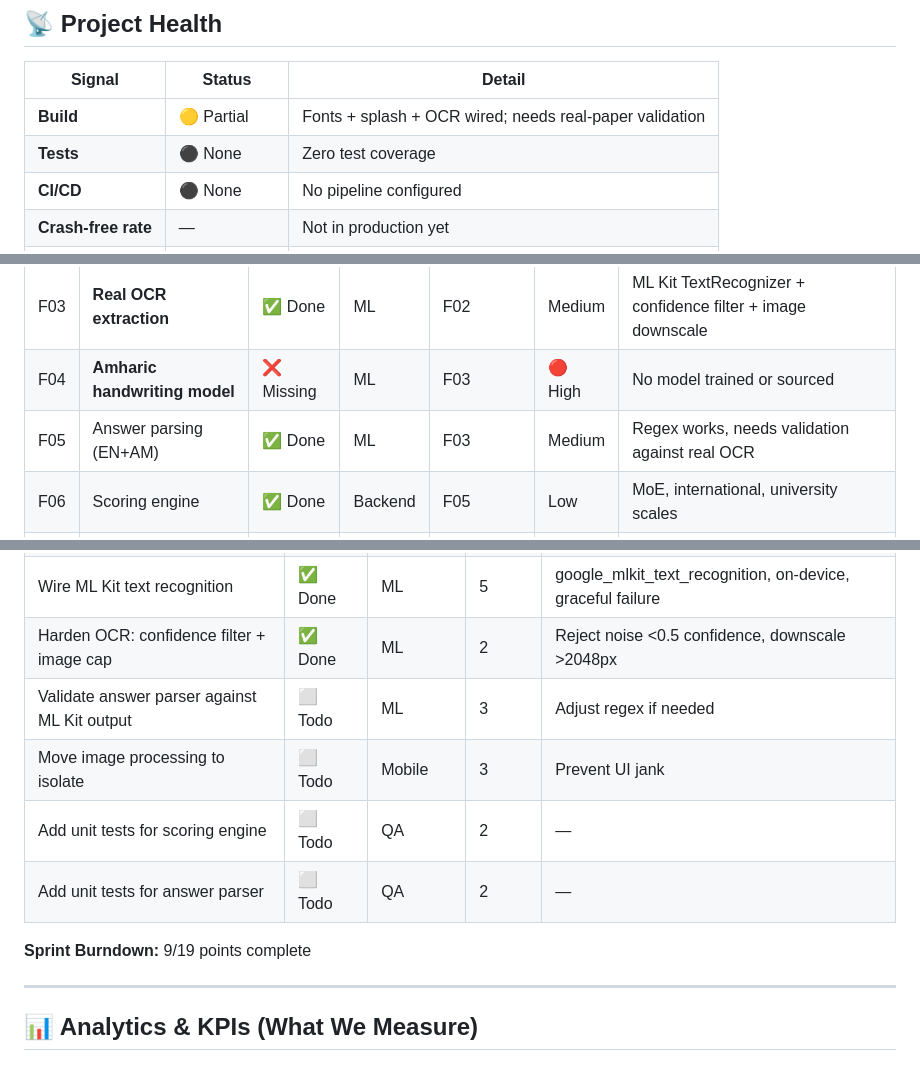
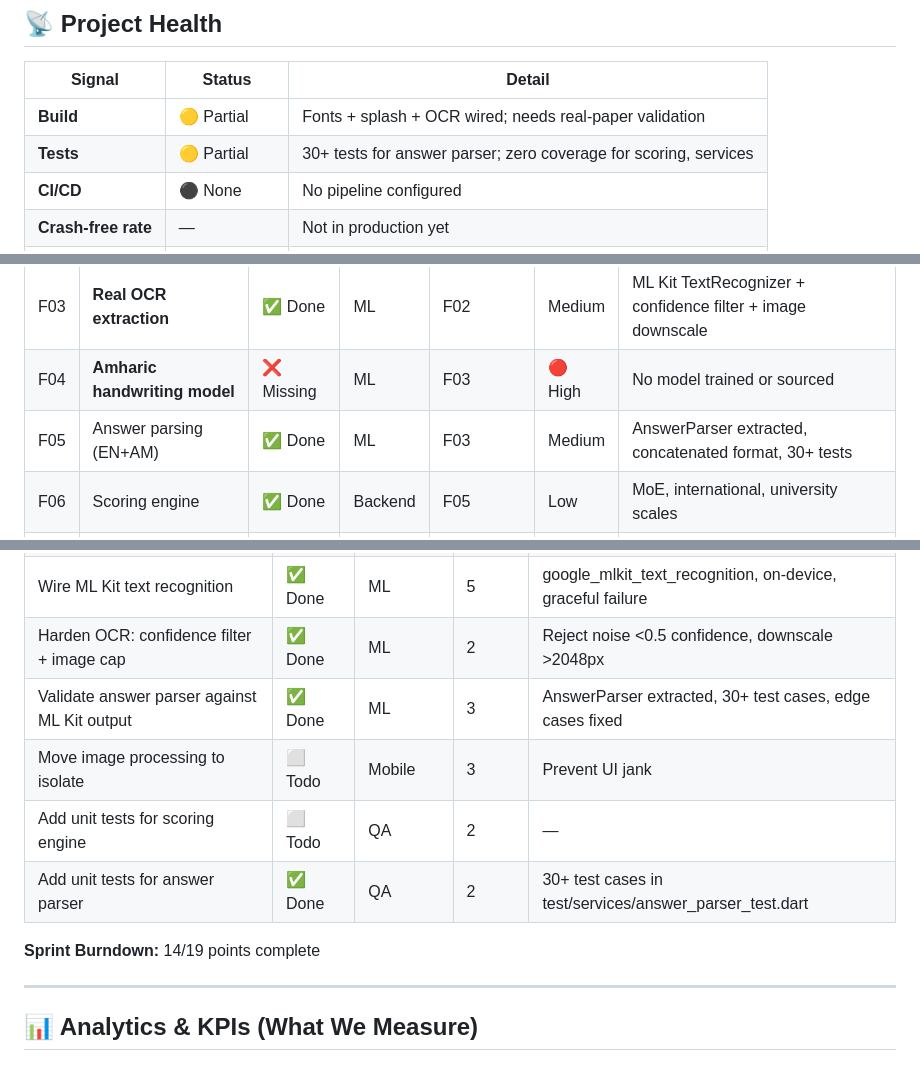
Before and after one commit to Mayademe1020/ethiograde, a Markdown page: PROJECT_STATE.md, 3 parts joined by grey strips. GitHub-like rendering.

```diff
--- a/PROJECT_STATE.md
+++ b/PROJECT_STATE.md
@@ -10,7 +10,7 @@
 | Signal | Status | Detail |
 |--------|--------|--------|
 | **Build** | 🟡 Partial | Fonts + splash + OCR wired; needs real-paper validation |
-| **Tests** | ⚫ None | Zero test coverage |
+| **Tests** | 🟡 Partial | 30+ tests for answer parser; zero coverage for scoring, services |
 | **CI/CD** | ⚫ None | No pipeline configured |
 | **Crash-free rate** | — | Not in production yet |
 | **Performance** | 🟡 Unverified | Image processing untested on real devices |
@@ -43,7 +43,7 @@
 | F02 | Image enhancement | ✅ Done | ML | — | Medium | Pixel loops slow on device — needs isolate |
 | F03 | **Real OCR extraction** | ✅ Done | ML | F02 | Medium | ML Kit TextRecognizer + confidence filter + image downscale |
 | F04 | **Amharic handwriting model** | ❌ Missing | ML | F03 | 🔴 High | No model trained or sourced |
-| F05 | Answer parsing (EN+AM) | ✅ Done | ML | F03 | Medium | Regex works, needs validation against real OCR |
+| F05 | Answer parsing (EN+AM) | ✅ Done | ML | F03 | Medium | AnswerParser extracted, concatenated format, 30+ tests |
 | F06 | Scoring engine | ✅ Done | Backend | F05 | Low | MoE, international, university scales |
 | F07 | Student model + storage | ✅ Done | Backend | — | Low | Hive adapters generated |
 | F08 | Assessment CRUD | ✅ Done | Mobile | F07 | Low | Create, edit, answer key |
@@ -97,12 +97,12 @@
 | Add splash logo | ✅ Done | Design | 1 | 512x512 PNG, green bg + white checkmark + yellow accent |
 | Wire ML Kit text recognition | ✅ Done | ML | 5 | google_mlkit_text_recognition, on-device, graceful failure |
 | Harden OCR: confidence filter + image cap | ✅ Done | ML | 2 | Reject noise <0.5 confidence, downscale >2048px |
-| Validate answer parser against ML Kit output | ⬜ Todo | ML | 3 | Adjust regex if needed |
+| Validate answer parser against ML Kit output | ✅ Done | ML | 3 | AnswerParser extracted, 30+ test cases, edge cases fixed |
 | Move image processing to isolate | ⬜ Todo | Mobile | 3 | Prevent UI jank |
 | Add unit tests for scoring engine | ⬜ Todo | QA | 2 | — |
-| Add unit tests for answer parser | ⬜ Todo | QA | 2 | — |
+| Add unit tests for answer parser | ✅ Done | QA | 2 | 30+ test cases in test/services/answer_parser_test.dart |
 
-**Sprint Burndown:** 9/19 points complete
+**Sprint Burndown:** 14/19 points complete
 
 ---
 
```
Also changed, not shown: CHANGELOG.md (+18 -3 lines).
